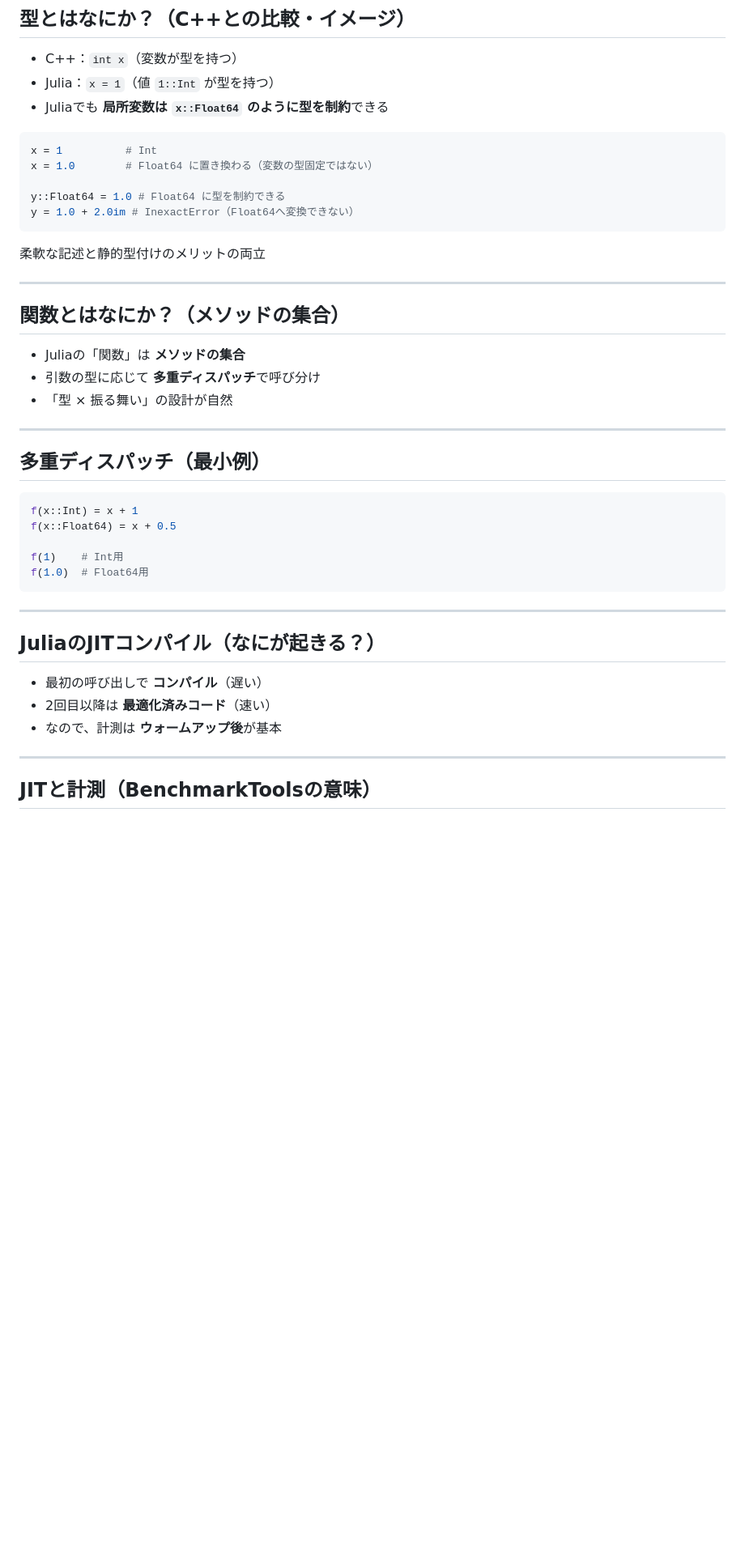
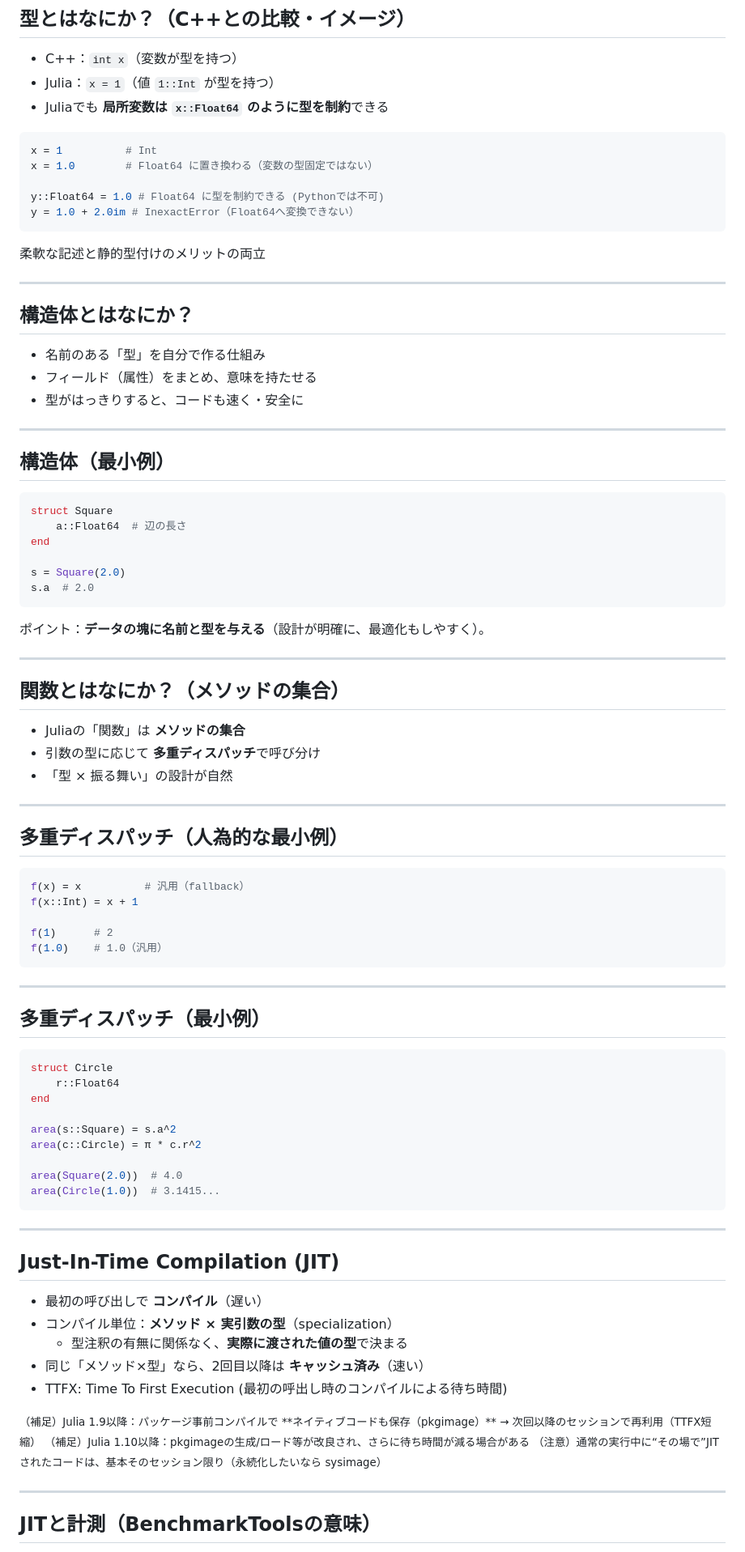
Before and after one commit to shinaoka/julia_spring_school_2026, a Markdown page: lecture1.marp.md, the part around one of its changes. Shown at 81% size. Drawn GitHub-style; blank space fills up the shorter version.

Commit message:
Refine lecture1.marp.md on structs, dispatch, and JIT notes

````diff
--- a/lecture1.marp.md
+++ b/lecture1.marp.md
@@ -85,11 +88,33 @@ Julia：人間とのインターフェースとしての強み。
 x = 1          # Int
 x = 1.0        # Float64 に置き換わる（変数の型固定ではない）
 
-y::Float64 = 1.0 # Float64 に型を制約できる
+y::Float64 = 1.0 # Float64 に型を制約できる (Pythonでは不可)
 y = 1.0 + 2.0im # InexactError（Float64へ変換できない）
 ```
 
 柔軟な記述と静的型付けのメリットの両立
+
+---
+## 構造体とはなにか？
+
+- 名前のある「型」を自分で作る仕組み
+- フィールド（属性）をまとめ、意味を持たせる
+- 型がはっきりすると、コードも速く・安全に
+
+---
+
+## 構造体（最小例）
+
+```julia
+struct Square
+    a::Float64  # 辺の長さ
+end
+
+s = Square(2.0)
+s.a  # 2.0
+```
+
+ポイント：**データの塊に名前と型を与える**（設計が明確に、最適化もしやすく）。
 
 ---
 
@@ -101,23 +126,47 @@ y = 1.0 + 2.0im # InexactError（Float64へ変換できない）
 
 ---
 
-## 多重ディスパッチ（最小例）
+## 多重ディスパッチ（人為的な最小例）
 
 ```julia
+f(x) = x          # 汎用（fallback）
 f(x::Int) = x + 1
-f(x::Float64) = x + 0.5
 
-f(1)    # Int用
-f(1.0)  # Float64用
+f(1)      # 2
+f(1.0)    # 1.0（汎用）
 ```
 
 ---
 
-## JuliaのJITコンパイル（なにが起きる？）
+## 多重ディスパッチ（最小例）
+
+```julia
+struct Circle
+    r::Float64
+end
+
+area(s::Square) = s.a^2
+area(c::Circle) = π * c.r^2
+
+area(Square(2.0))  # 4.0
+area(Circle(1.0))  # 3.1415...
+```
+
+---
+
+## Just-In-Time Compilation (JIT)
 
 - 最初の呼び出しで **コンパイル**（遅い）
-- 2回目以降は **最適化済みコード**（速い）
-- なので、計測は **ウォームアップ後**が基本
+- コンパイル単位：**メソッド × 実引数の型**（specialization）
+  - 型注釈の有無に関係なく、**実際に渡された値の型**で決まる
+- 同じ「メソッド×型」なら、2回目以降は **キャッシュ済み**（速い）
+- TTFX: Time To First Execution (最初の呼出し時のコンパイルによる待ち時間)
+
+<small>
+（補足）Julia 1.9以降：パッケージ事前コンパイルで **ネイティブコードも保存（pkgimage）** → 次回以降のセッションで再利用（TTFX短縮）
+（補足）Julia 1.10以降：pkgimageの生成/ロード等が改良され、さらに待ち時間が減る場合がある
+（注意）通常の実行中に“その場で”JITされたコードは、基本そのセッション限り（永続化したいなら sysimage）
+</small>
 
 ---
 
````
Also changed, not shown: other parts of lecture1.marp.md (+5 -2 lines).
